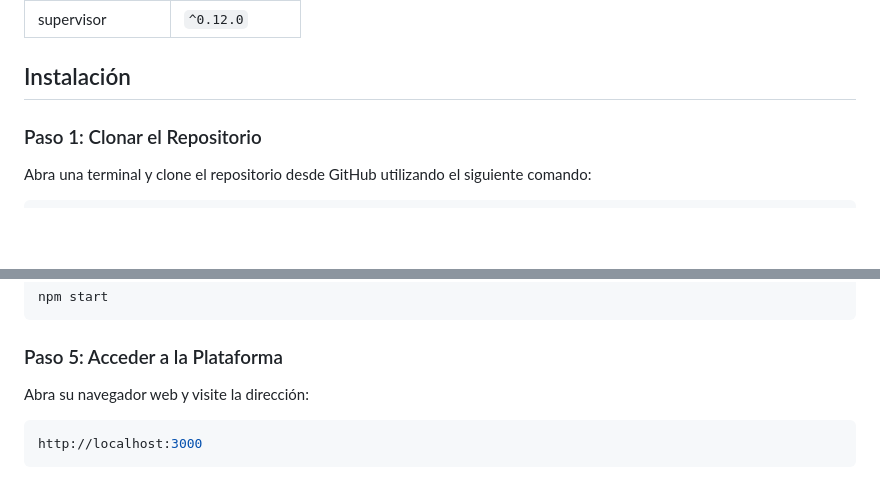
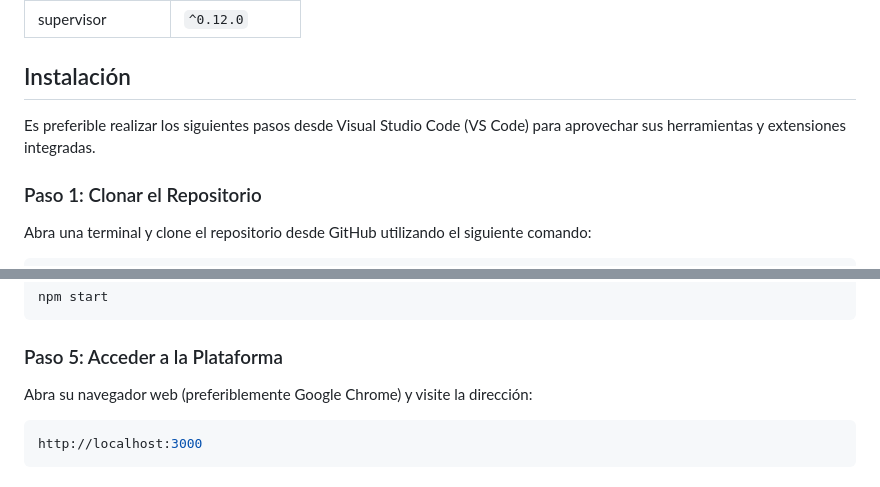
Before and after one commit to jcobosp/Plataforma_de_gobernanza_para_un_servicio_de_interpretacion, a Markdown page: README.md, 2 parts joined by grey strips. Rendered like a GitHub page; blank space fills up the shorter version.

Commit message:
Actualización README

````diff
--- a/README.md
+++ b/README.md
@@ -56,6 +56,8 @@ Además, para visualizar correctamente las vistas EJS en su editor de código, s
 
 ## Instalación
 
+Es preferible realizar los siguientes pasos desde Visual Studio Code (VS Code) para aprovechar sus herramientas y extensiones integradas.
+
 ### Paso 1: Clonar el Repositorio
 
 Abra una terminal y clone el repositorio desde GitHub utilizando el siguiente comando:
@@ -90,7 +92,7 @@ npm start
 
 ### Paso 5: Acceder a la Plataforma
 
-Abra su navegador web y visite la dirección:
+Abra su navegador web (preferiblemente Google Chrome) y visite la dirección:
 
 ```sh
 http://localhost:3000
````
